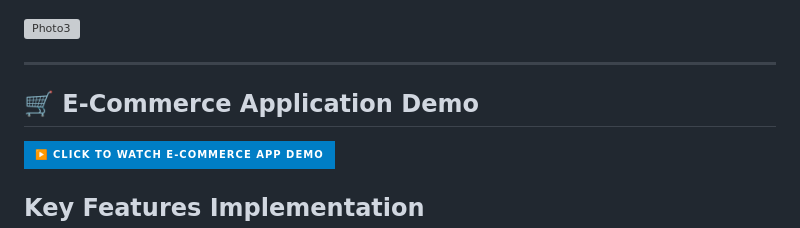
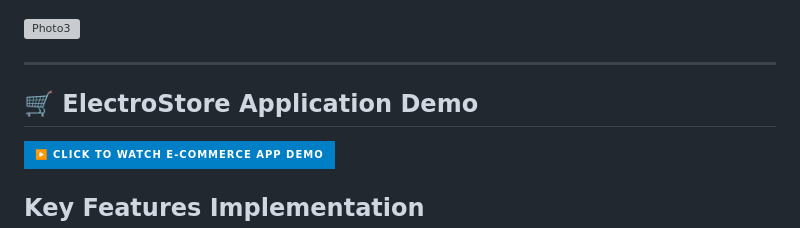
Before and after one commit to AishwariyaRaj/CodeAlpha_Task1, a Markdown page: README.md, the part around the change. Drawn GitHub-style; badges without logos; grey boxes are pictures that could not be loaded.

```diff
--- a/README.md
+++ b/README.md
@@ -146,7 +146,7 @@ Visit `http://127.0.0.1:8000` to see your e-commerce site!
 
 ---
 
-## 🛒 E-Commerce Application Demo
+## 🛒 ElectroStore Application Demo
 
 [![Watch the demo](https://img.shields.io/badge/▶️%20Click%20to%20watch%20E--Commerce%20App%20Demo-blue?style=for-the-badge)](https://vimeo.com/1110670006?fl=pl&fe=sh)
 
```
